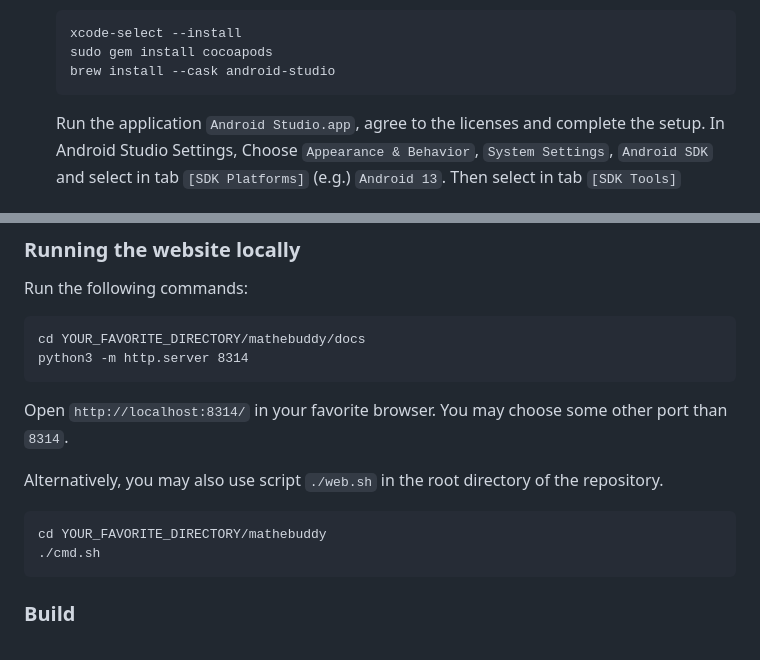
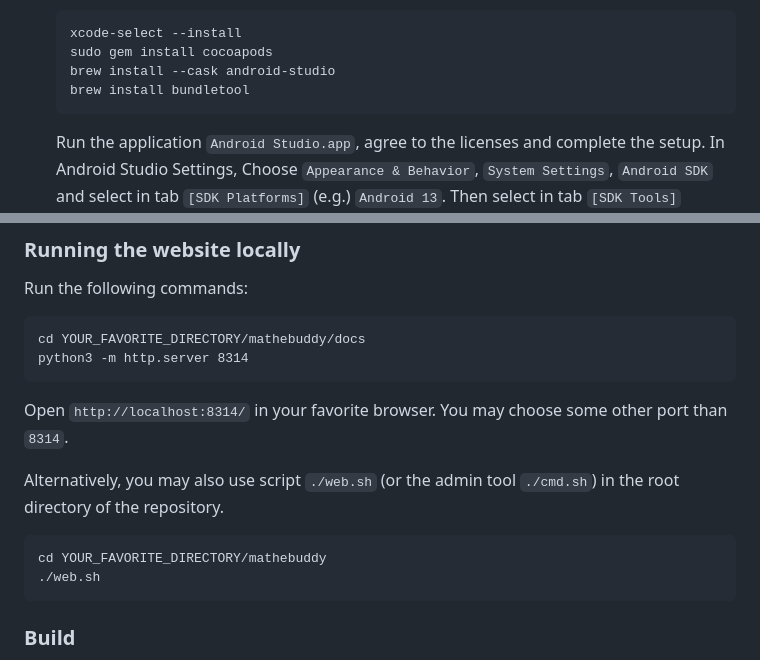
Before and after one commit to mathebuddy/mathebuddy, a Markdown page: README.md, 2 parts joined by grey strips. GitHub-like rendering.

````diff
--- a/README.md
+++ b/README.md
@@ -72,6 +72,7 @@ Then run `flutter doctor` in a terminal window and install all listed dependenci
   xcode-select --install
   sudo gem install cocoapods
   brew install --cask android-studio
+  brew install bundletool
   ```
 
   Run the application `Android Studio.app`, agree to the licenses and complete the setup.
@@ -125,11 +126,11 @@ python3 -m http.server 8314
 
 Open `http://localhost:8314/` in your favorite browser. You may choose some other port than `8314`.
 
-Alternatively, you may also use script `./web.sh` in the root directory of the repository.
+Alternatively, you may also use script `./web.sh` (or the admin tool `./cmd.sh`) in the root directory of the repository.
 
 ```
 cd YOUR_FAVORITE_DIRECTORY/mathebuddy
-./cmd.sh
+./web.sh
 ```
 
 ### Build
````
